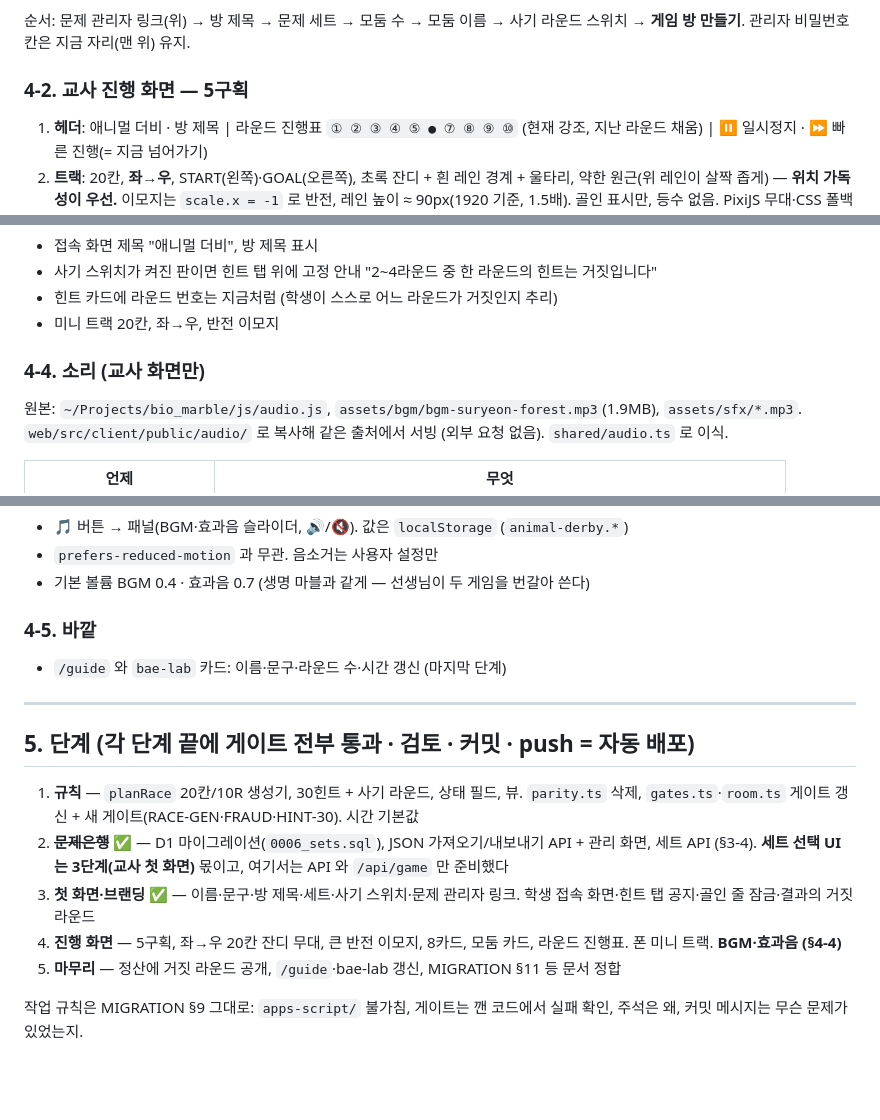
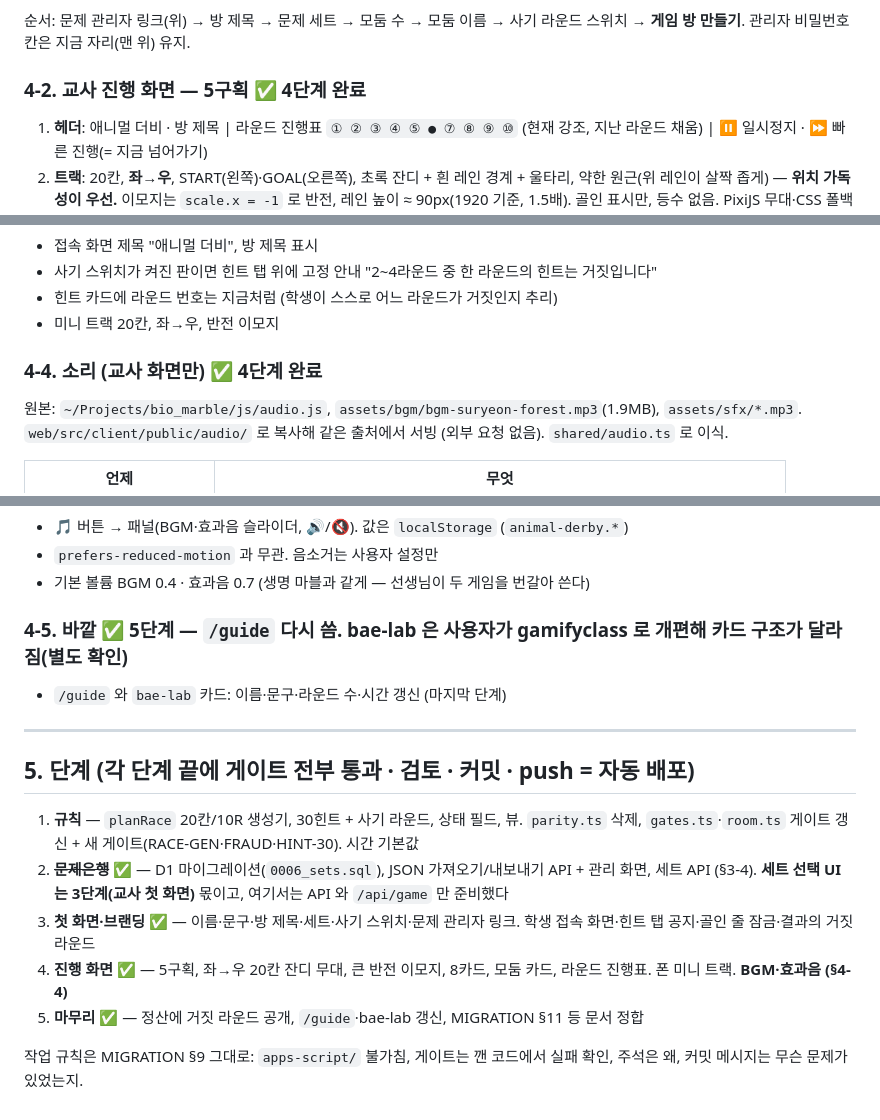
Before and after one commit to baesisi3648/pjt-bio-betting, a Markdown page: web/RENEWAL.md, 3 parts joined by grey strips. Drawn GitHub-style; blank space fills up the shorter version.

```diff
--- a/web/RENEWAL.md
+++ b/web/RENEWAL.md
@@ -168,7 +168,7 @@ MIGRATION §4-1(정답 비공개 — `fraudRound` 포함), §4-2, §4-4~§4-8
 
 순서: 문제 관리자 링크(위) → 방 제목 → 문제 세트 → 모둠 수 → 모둠 이름 → 사기 라운드 스위치 → **게임 방 만들기**. 관리자 비밀번호 칸은 지금 자리(맨 위) 유지.
 
-### 4-2. 교사 진행 화면 — 5구획
+### 4-2. 교사 진행 화면 — 5구획 ✅ 4단계 완료
 
 1. **헤더**: 애니멀 더비 · 방 제목 | 라운드 진행표 `① ② ③ ④ ⑤ ● ⑦ ⑧ ⑨ ⑩` (현재 강조, 지난 라운드 채움) | ⏸ 일시정지 · ⏩ 빠른 진행(= 지금 넘어가기)
 2. **트랙**: 20칸, **좌→우**, START(왼쪽)·GOAL(오른쪽), 초록 잔디 + 흰 레인 경계 + 울타리, 약한 원근(위 레인이 살짝 좁게) — **위치 가독성이 우선.** 이모지는 `scale.x = -1` 로 반전, 레인 높이 ≈ 90px(1920 기준, 1.5배). 골인 표시만, 등수 없음. PixiJS 무대·CSS 폴백·폰 미니 트랙 **셋 다 같은 방향**
@@ -185,7 +185,7 @@ MIGRATION §4-1(정답 비공개 — `fraudRound` 포함), §4-2, §4-4~§4-8
 - 힌트 카드에 라운드 번호는 지금처럼 (학생이 스스로 어느 라운드가 거짓인지 추리)
 - 미니 트랙 20칸, 좌→우, 반전 이모지
 
-### 4-4. 소리 (교사 화면만)
+### 4-4. 소리 (교사 화면만) ✅ 4단계 완료
 
 원본: `~/Projects/bio_marble/js/audio.js`, `assets/bgm/bgm-suryeon-forest.mp3`(1.9MB), `assets/sfx/*.mp3`.
 `web/src/client/public/audio/` 로 복사해 같은 출처에서 서빙 (외부 요청 없음). `shared/audio.ts` 로 이식.
@@ -204,7 +204,7 @@ MIGRATION §4-1(정답 비공개 — `fraudRound` 포함), §4-2, §4-4~§4-8
 - `prefers-reduced-motion` 과 무관. 음소거는 사용자 설정만
 - 기본 볼륨 BGM 0.4 · 효과음 0.7 (생명 마블과 같게 — 선생님이 두 게임을 번갈아 쓴다)
 
-### 4-5. 바깥
+### 4-5. 바깥 ✅ 5단계 — `/guide` 다시 씀. bae-lab 은 사용자가 gamifyclass 로 개편해 카드 구조가 달라짐(별도 확인)
 
 - `/guide` 와 `bae-lab` 카드: 이름·문구·라운드 수·시간 갱신 (마지막 단계)
 
@@ -215,7 +215,7 @@ MIGRATION §4-1(정답 비공개 — `fraudRound` 포함), §4-2, §4-4~§4-8
 1. **규칙** — `planRace` 20칸/10R 생성기, 30힌트 + 사기 라운드, 상태 필드, 뷰. `parity.ts` 삭제, `gates.ts`·`room.ts` 게이트 갱신 + 새 게이트(RACE-GEN·FRAUD·HINT-30). 시간 기본값
 2. ~~**문제은행**~~ ✅ — D1 마이그레이션(`0006_sets.sql`), JSON 가져오기/내보내기 API + 관리 화면, 세트 API (§3-4). **세트 선택 UI 는 3단계(교사 첫 화면)** 몫이고, 여기서는 API 와 `/api/game` 만 준비했다
 3. **첫 화면·브랜딩** ✅ — 이름·문구·방 제목·세트·사기 스위치·문제 관리자 링크. 학생 접속 화면·힌트 탭 공지·골인 줄 잠금·결과의 거짓 라운드
-4. **진행 화면** — 5구획, 좌→우 20칸 잔디 무대, 큰 반전 이모지, 8카드, 모둠 카드, 라운드 진행표. 폰 미니 트랙. **BGM·효과음 (§4-4)**
-5. **마무리** — 정산에 거짓 라운드 공개, `/guide`·bae-lab 갱신, MIGRATION §11 등 문서 정합
+4. **진행 화면** ✅ — 5구획, 좌→우 20칸 잔디 무대, 큰 반전 이모지, 8카드, 모둠 카드, 라운드 진행표. 폰 미니 트랙. **BGM·효과음 (§4-4)**
+5. **마무리** ✅ — 정산에 거짓 라운드 공개, `/guide`·bae-lab 갱신, MIGRATION §11 등 문서 정합
 
 작업 규칙은 MIGRATION §9 그대로: `apps-script/` 불가침, 게이트는 깬 코드에서 실패 확인, 주석은 왜, 커밋 메시지는 무슨 문제가 있었는지.
```
Also changed, not shown: web/README.md (+2 -0 lines).
